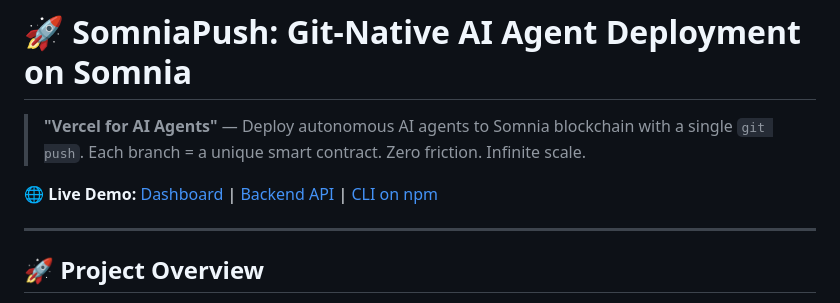
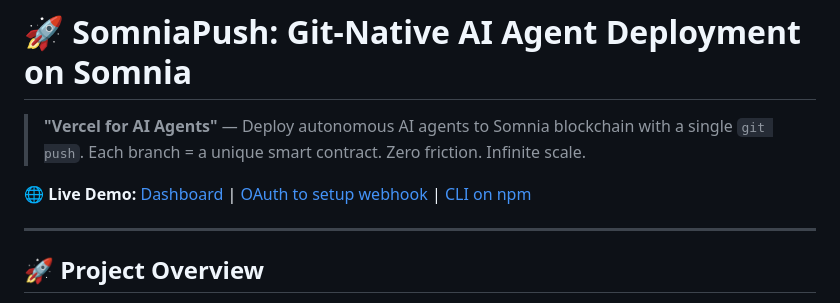
Before and after one commit to xaviersharwin10/somnia-git-agent, a Markdown page: README.md, the part around the change. Rendered like a GitHub page.

Commit message:
chore: README updated

```diff
--- a/README.md
+++ b/README.md
@@ -2,7 +2,7 @@
 
 > **"Vercel for AI Agents"** — Deploy autonomous AI agents to Somnia blockchain with a single `git push`. Each branch = a unique smart contract. Zero friction. Infinite scale.
 
-**🌐 Live Demo:** [Dashboard](https://somnia-git-agent.onrender.com/dashboard) | [Backend API](https://somnia-git-agent.onrender.com) | [CLI on npm](https://www.npmjs.com/package/git-somnia-agent)
+**🌐 Live Demo:** [Dashboard](https://somnia-git-agent.onrender.com/dashboard) | [OAuth to setup webhook](https://somnia-git-agent.onrender.com) | [CLI on npm](https://www.npmjs.com/package/git-somnia-agent)
 
 ---
 
```
